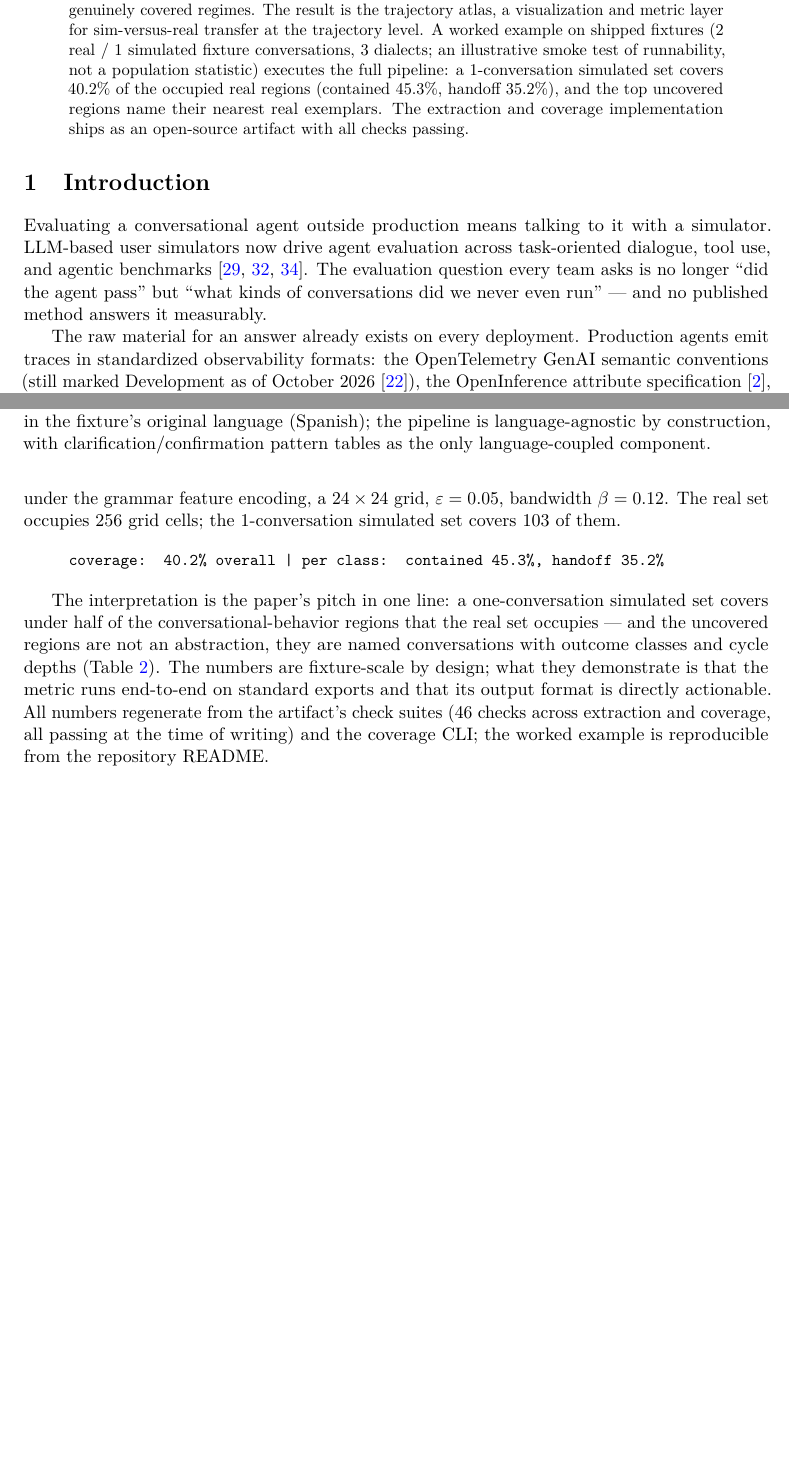
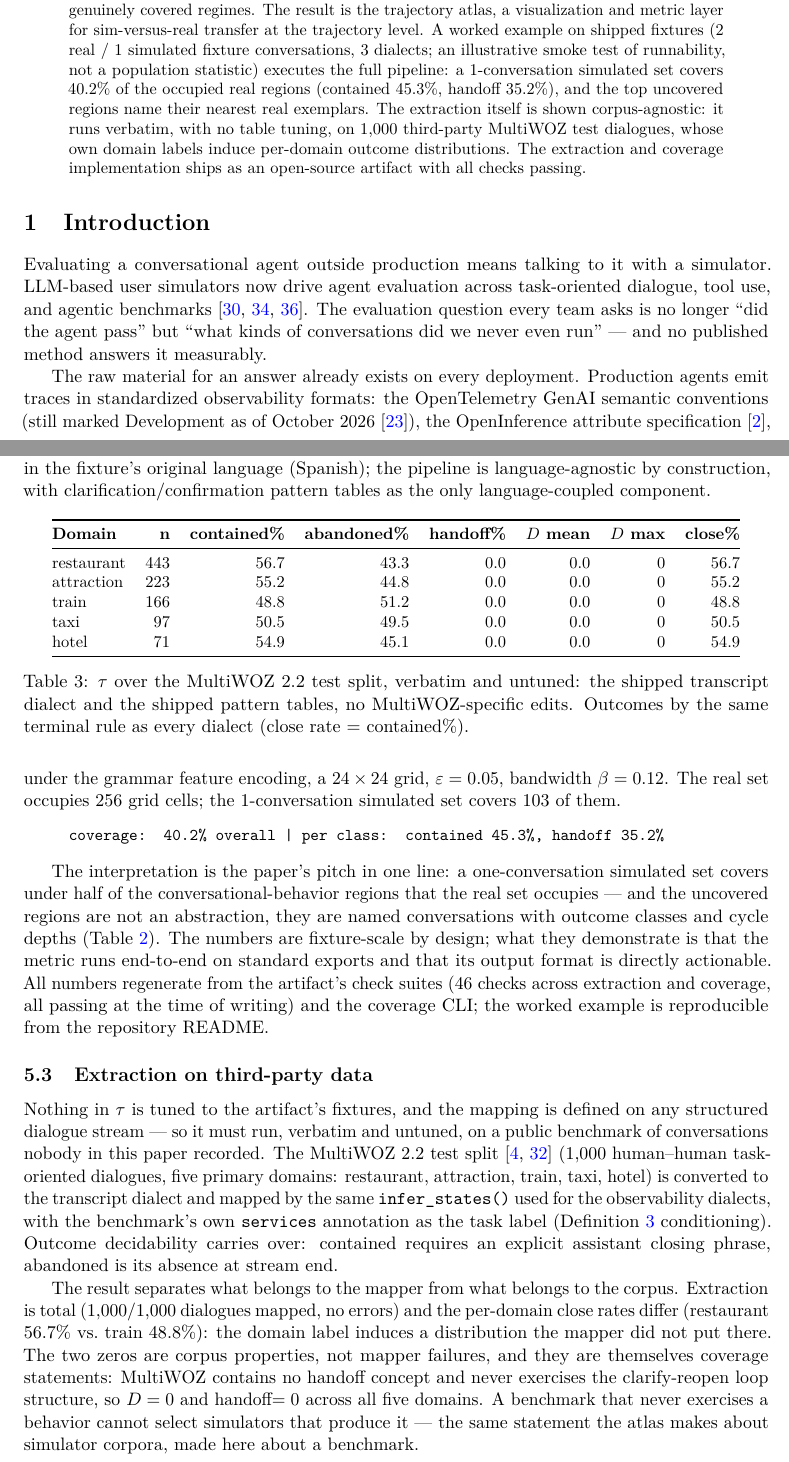
Before and after one commit to iamdgarcia/trajectory-grammars-voice, a LaTeX paper (papers/trace2trajectory/main.tex, which reads papers/trace2trajectory/sections/05_atlas.tex): two parts of pages 1 and 10 of 16 before the commit and two parts of pages 1 and 10 of 17 after it, joined at a grey line, cut so that both start at the same text, the shorter picture padded with empty space. Compiled offline with pdfLaTeX.

Commit message:
paper: third-party extraction generality - tau verbatim on 1,000 MultiWOZ 2.2 test dialogues (table, corpus-property zeros as coverage statements), verified bib ids

```diff
--- a/papers/trace2trajectory/main.tex
+++ b/papers/trace2trajectory/main.tex
@@ -87,7 +87,7 @@ transfer at the trajectory level.
 A worked example on shipped fixtures (2 real / 1 simulated fixture conversations, 3 dialects;
 an illustrative smoke test of runnability, not a population statistic) executes the full pipeline:
 a 1-conversation simulated set covers 40.2\% of the occupied real regions (contained 45.3\%,
-handoff 35.2\%), and the top uncovered regions name their nearest real exemplars.
+handoff 35.2\%), and the top uncovered regions name their nearest real exemplars. The extraction itself is shown corpus-agnostic: it runs verbatim, with no table tuning, on 1{,}000 third-party MultiWOZ test dialogues, whose own domain labels induce per-domain outcome distributions.
 The extraction and coverage implementation ships as an open-source artifact with all checks
 passing.
 \end{abstract}
--- a/papers/trace2trajectory/sections/05_atlas.tex
+++ b/papers/trace2trajectory/sections/05_atlas.tex
@@ -86,6 +86,48 @@ All numbers regenerate from the artifact's check suites (46 checks across extrac
 coverage, all passing at the time of writing) and the coverage CLI; the worked example is
 reproducible from the repository README.
 
+\subsection{Extraction on third-party data}
+\label{sec:multiwoz}
+Nothing in $\tau$ is tuned to the artifact's fixtures, and the mapping is defined on any
+structured dialogue stream --- so it must run, verbatim and untuned, on a public benchmark of
+conversations nobody in this paper recorded.
+The MultiWOZ 2.2 test split \citep{multiwoz2026,multiwoz2018} (1{,}000 human--human task-oriented dialogues,
+five primary domains: restaurant, attraction, train, taxi, hotel) is converted to the
+transcript dialect and mapped by the same \texttt{infer\_states()} used for the observability
+dialects, with the benchmark's own \texttt{services} annotation as the task label
+(Definition~\ref{def:instance} conditioning).
+Outcome decidability carries over: contained requires an explicit assistant closing phrase,
+abandoned is its absence at stream end.
+
+\begin{table}[t]
+\centering\small
+\begin{tabular}{@{}lrrrrrrr@{}}
+\toprule
+\textbf{Domain} & \textbf{n} & \textbf{contained\%} & \textbf{abandoned\%} & \textbf{handoff\%} & \textbf{$D$ mean} & \textbf{$D$ max} & \textbf{close\%} \\
+\midrule
+restaurant & 443 & 56.7 & 43.3 & 0.0 & 0.0 & 0 & 56.7 \\
+attraction & 223 & 55.2 & 44.8 & 0.0 & 0.0 & 0 & 55.2 \\
+train      & 166 & 48.8 & 51.2 & 0.0 & 0.0 & 0 & 48.8 \\
+taxi       &  97 & 50.5 & 49.5 & 0.0 & 0.0 & 0 & 50.5 \\
+hotel      &  71 & 54.9 & 45.1 & 0.0 & 0.0 & 0 & 54.9 \\
+\bottomrule
+\end{tabular}
+\caption{$\tau$ over the MultiWOZ 2.2 test split, verbatim and untuned: the shipped
+transcript dialect and the shipped pattern tables, no MultiWOZ-specific edits. Outcomes by
+the same terminal rule as every dialect (close rate = contained\%).}
+\label{tab:multiwoz}
+\end{table}
+
+The result separates what belongs to the mapper from what belongs to the corpus.
+Extraction is total (1{,}000/1{,}000 dialogues mapped, no errors) and the per-domain close
+rates differ (restaurant 56.7\% vs.\ train 48.8\%): the domain label induces a distribution
+the mapper did not put there.
+The two zeros are corpus properties, not mapper failures, and they are themselves coverage
+statements: MultiWOZ contains no handoff concept and never exercises the clarify-reopen loop
+structure, so $D=0$ and handoff$=0$ across all five domains.
+A benchmark that never exercises a behavior cannot select simulators that produce it --- the
+same statement the atlas makes about simulator corpora, made here about a benchmark.
+
 \subsection{Relation to the simulator program}
 The atlas is where calibrated simulation is \emph{validated}.
 The calibrated-simulation agenda --- response-level gap closure
```
Also changed, not shown: papers/trace2trajectory/main.bib (+15 -0 lines).
